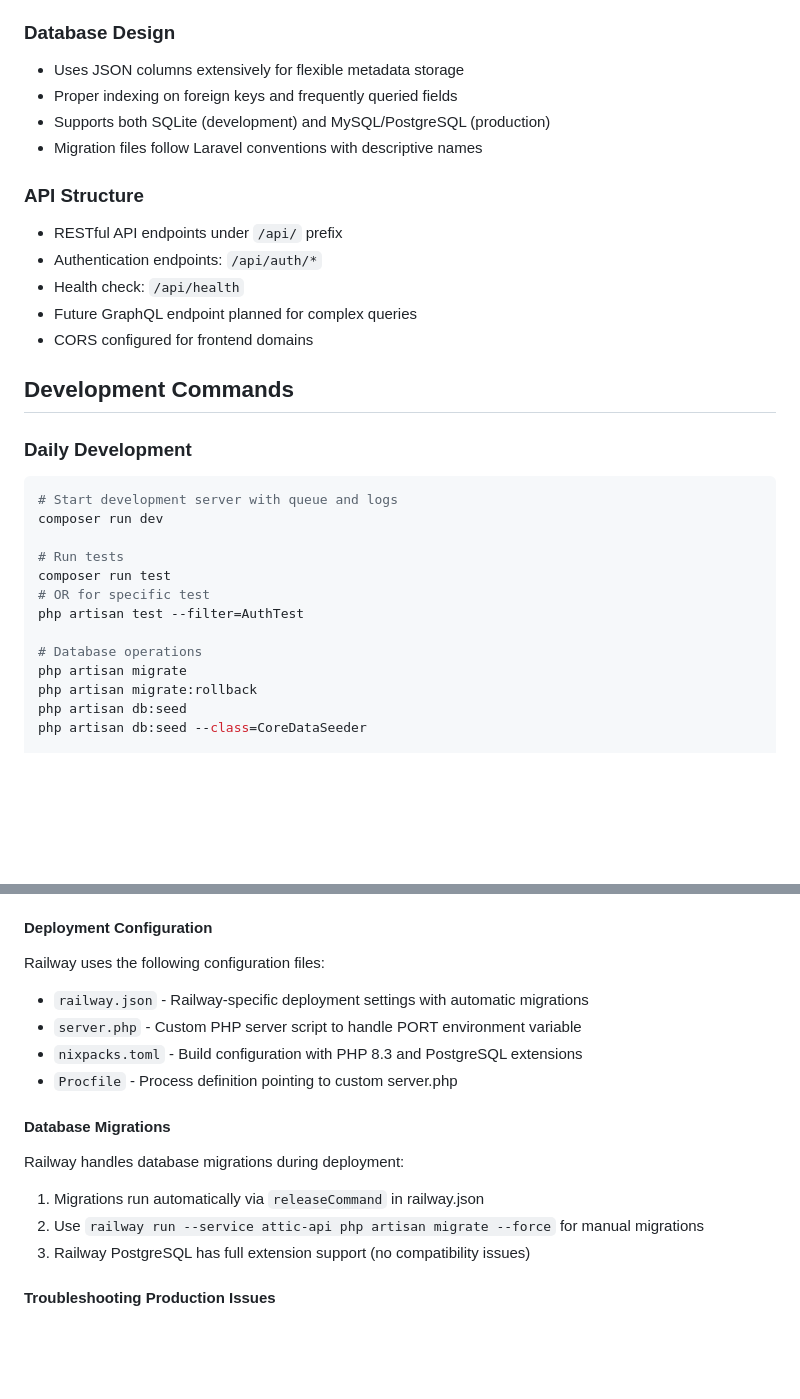
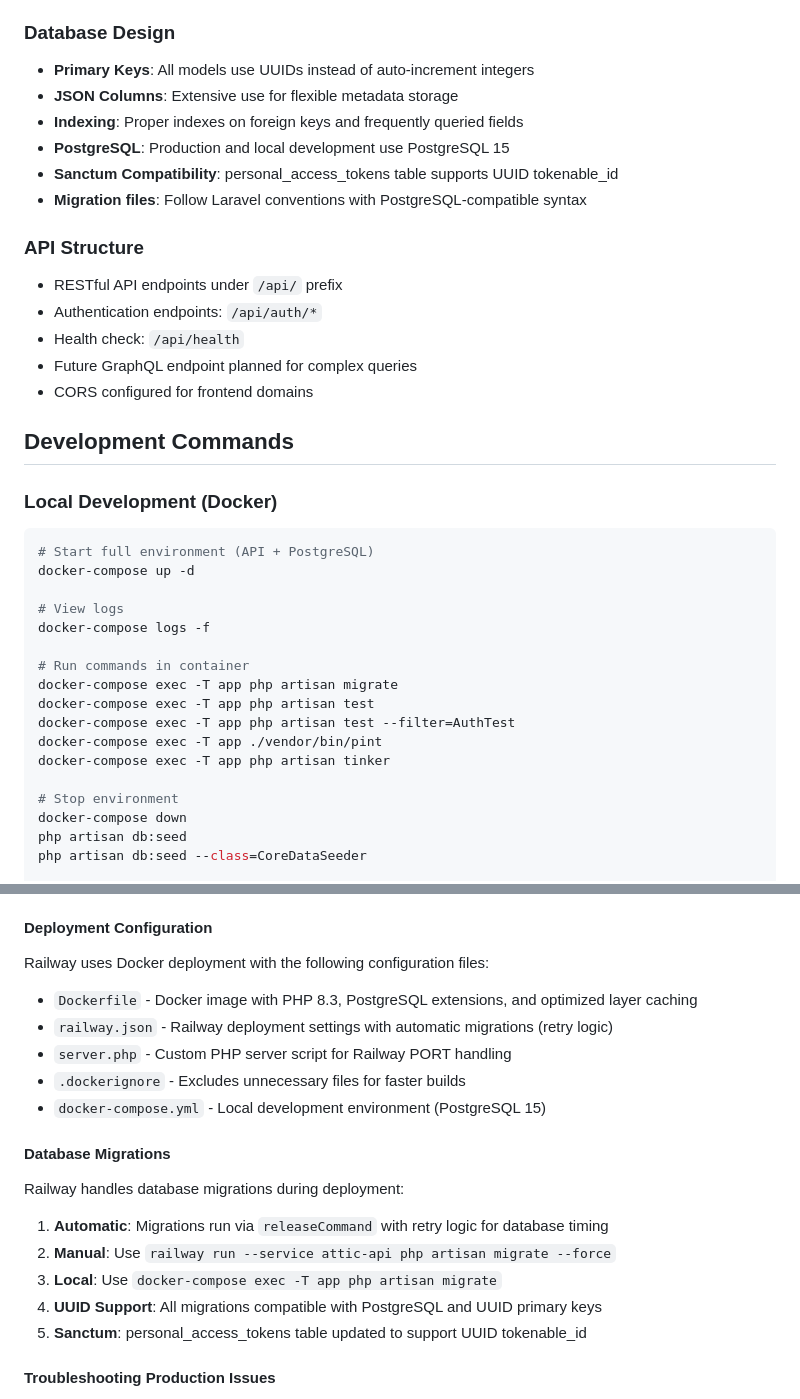
Before and after one commit to willregelmann/attic-api, a Markdown page: CLAUDE.md, 2 parts joined by grey strips. GitHub-like rendering; blank space fills up the shorter version.

Commit message:
Update CLAUDE.md to reflect Railway deployment and local Docker development
- Document Railway PostgreSQL configuration with UUID support
- Add Docker-based local development commands and workflow
- Include migration retry logic and Railway deployment troubleshooting
- Update all deployment URLs to Railway production environment
- Document Sanctum UUID compatibility and PostgreSQL syntax requirements

🤖 Generated with [Claude Code](https://claude.ai/code)

Co-Authored-By: Claude <noreply@anthropic.com>

````diff
--- a/CLAUDE.md
+++ b/CLAUDE.md
@@ -21,10 +21,12 @@ Will's Attic is a collectibles management platform API built with Laravel 12.x,
 - User creation/linking with automatic username generation
 
 ### Database Design
-- Uses JSON columns extensively for flexible metadata storage
-- Proper indexing on foreign keys and frequently queried fields
-- Supports both SQLite (development) and MySQL/PostgreSQL (production)
-- Migration files follow Laravel conventions with descriptive names
+- **Primary Keys**: All models use UUIDs instead of auto-increment integers
+- **JSON Columns**: Extensive use for flexible metadata storage
+- **Indexing**: Proper indexes on foreign keys and frequently queried fields
+- **PostgreSQL**: Production and local development use PostgreSQL 15
+- **Sanctum Compatibility**: personal_access_tokens table supports UUID tokenable_id
+- **Migration files**: Follow Laravel conventions with PostgreSQL-compatible syntax
 
 ### API Structure
 - RESTful API endpoints under `/api/` prefix
@@ -35,19 +37,23 @@ Will's Attic is a collectibles management platform API built with Laravel 12.x,
 
 ## Development Commands
 
-### Daily Development
+### Local Development (Docker)
 ```bash
-# Start development server with queue and logs
-composer run dev
+# Start full environment (API + PostgreSQL)
+docker-compose up -d
 
-# Run tests
-composer run test
-# OR for specific test
-php artisan test --filter=AuthTest
+# View logs
+docker-compose logs -f
 
-# Database operations
-php artisan migrate
-php artisan migrate:rollback
+# Run commands in container
+docker-compose exec -T app php artisan migrate
+docker-compose exec -T app php artisan test
+docker-compose exec -T app php artisan test --filter=AuthTest
+docker-compose exec -T app ./vendor/bin/pint
+docker-compose exec -T app php artisan tinker
+
+# Stop environment
+docker-compose down
 php artisan db:seed
 php artisan db:seed --class=CoreDataSeeder
 
@@ -134,17 +140,20 @@ railway run --service attic-api php artisan migrate --force
 - **Health Check**: `https://attic-api-production.up.railway.app/api/health`
 
 #### Deployment Configuration
-Railway uses the following configuration files:
-- `railway.json` - Railway-specific deployment settings with automatic migrations
-- `server.php` - Custom PHP server script to handle PORT environment variable
-- `nixpacks.toml` - Build configuration with PHP 8.3 and PostgreSQL extensions
-- `Procfile` - Process definition pointing to custom server.php
+Railway uses Docker deployment with the following configuration files:
+- `Dockerfile` - Docker image with PHP 8.3, PostgreSQL extensions, and optimized layer caching
+- `railway.json` - Railway deployment settings with automatic migrations (retry logic)
+- `server.php` - Custom PHP server script for Railway PORT handling
+- `.dockerignore` - Excludes unnecessary files for faster builds
+- `docker-compose.yml` - Local development environment (PostgreSQL 15)
 
 #### Database Migrations
 Railway handles database migrations during deployment:
-1. Migrations run automatically via `releaseCommand` in railway.json
-2. Use `railway run --service attic-api php artisan migrate --force` for manual migrations
-3. Railway PostgreSQL has full extension support (no compatibility issues)
+1. **Automatic**: Migrations run via `releaseCommand` with retry logic for database timing
+2. **Manual**: Use `railway run --service attic-api php artisan migrate --force`
+3. **Local**: Use `docker-compose exec -T app php artisan migrate`
+4. **UUID Support**: All migrations compatible with PostgreSQL and UUID primary keys
+5. **Sanctum**: personal_access_tokens table updated to support UUID tokenable_id
 
 #### Troubleshooting Production Issues
 - **Build Errors**: Check Railway build logs in dashboard
````
